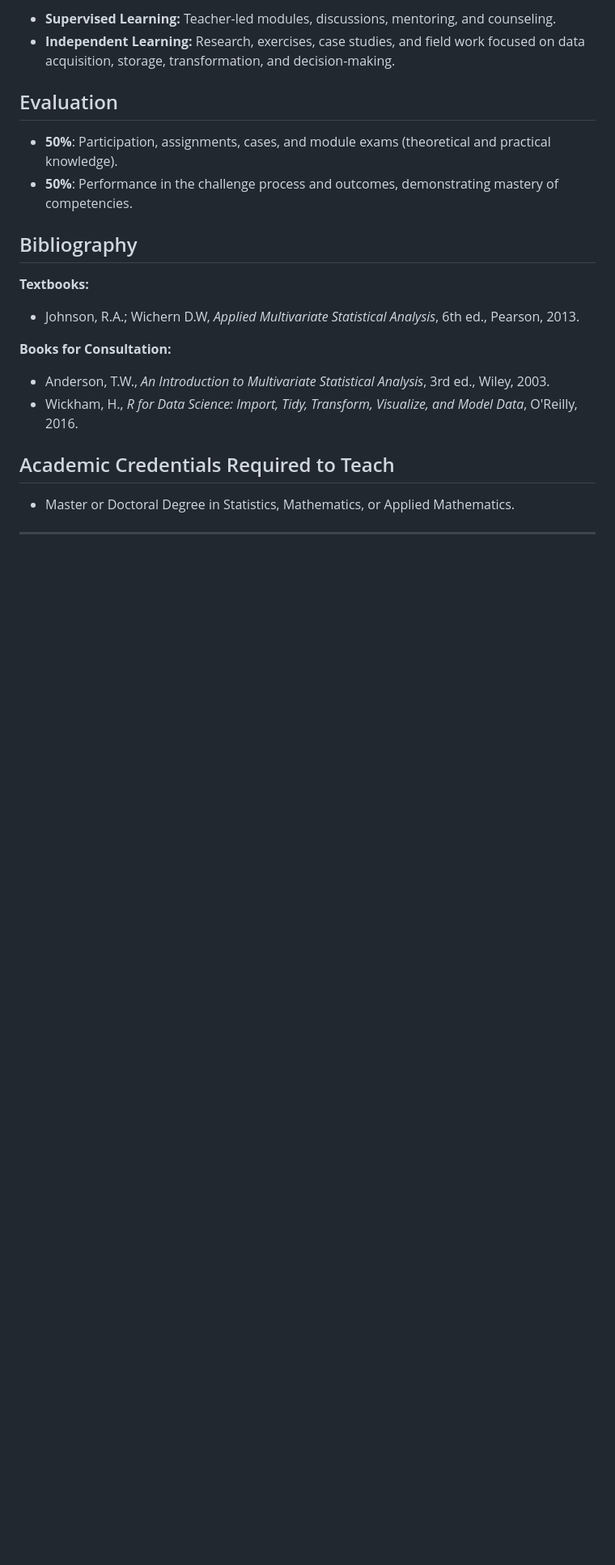
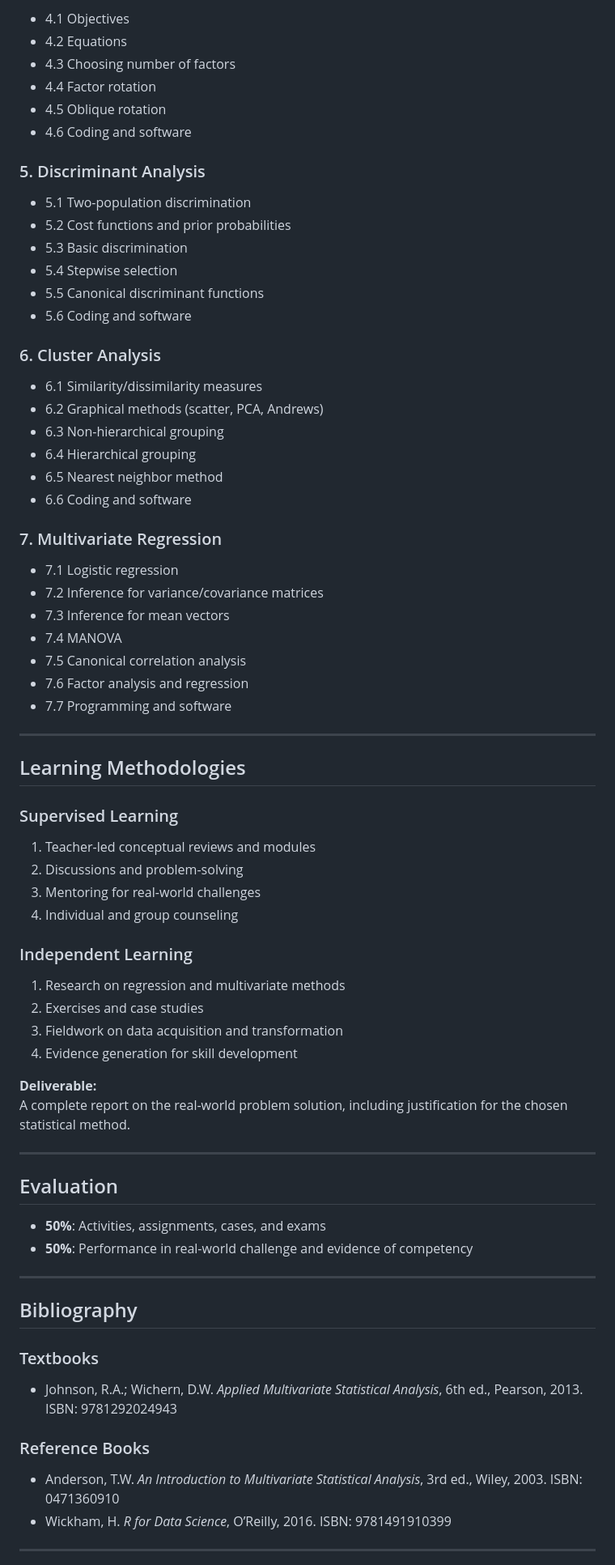
Before and after one commit to julihocc/tec-ma2003b-public, a Markdown page: README.md, the part around one of its changes. Shown at 81% size. Drawn GitHub-style; blank space fills up the shorter version.

```diff
--- a/README.md
+++ b/README.md
@@ -54,24 +77,79 @@ Upon completion, students will be able to:
 
-- **Supervised Learning:** Teacher-led modules, discussions, mentoring, and counseling.
-- **Independent Learning:** Research, exercises, case studies, and field work focused on data acquisition, storage, transformation, and decision-making.
+- 4.1 Objectives
+- 4.2 Equations
+- 4.3 Choosing number of factors
+- 4.4 Factor rotation
+- 4.5 Oblique rotation
+- 4.6 Coding and software
+
+### 5. Discriminant Analysis
+
+- 5.1 Two-population discrimination
+- 5.2 Cost functions and prior probabilities
+- 5.3 Basic discrimination
+- 5.4 Stepwise selection
+- 5.5 Canonical discriminant functions
+- 5.6 Coding and software
+
+### 6. Cluster Analysis
+
+- 6.1 Similarity/dissimilarity measures
+- 6.2 Graphical methods (scatter, PCA, Andrews)
+- 6.3 Non-hierarchical grouping
+- 6.4 Hierarchical grouping
+- 6.5 Nearest neighbor method
+- 6.6 Coding and software
+
+### 7. Multivariate Regression
+
+- 7.1 Logistic regression
+- 7.2 Inference for variance/covariance matrices
+- 7.3 Inference for mean vectors
+- 7.4 MANOVA
+- 7.5 Canonical correlation analysis
+- 7.6 Factor analysis and regression
+- 7.7 Programming and software
+
+---
+
+## Learning Methodologies
+
+### Supervised Learning
+
+1. Teacher-led conceptual reviews and modules
+2. Discussions and problem-solving
+3. Mentoring for real-world challenges
+4. Individual and group counseling
+
+### Independent Learning
+
+1. Research on regression and multivariate methods
+2. Exercises and case studies
+3. Fieldwork on data acquisition and transformation
+4. Evidence generation for skill development
+
+**Deliverable:**
+A complete report on the real-world problem solution, including justification for the chosen statistical method.
+
+---
 
 ## Evaluation
 
-- **50%**: Participation, assignments, cases, and module exams (theoretical and practical knowledge).
-- **50%**: Performance in the challenge process and outcomes, demonstrating mastery of competencies.
+- **50%**: Activities, assignments, cases, and exams
+- **50%**: Performance in real-world challenge and evidence of competency
+
+---
 
 ## Bibliography
 
-**Textbooks:**
-- Johnson, R.A.; Wichern D.W, *Applied Multivariate Statistical Analysis*, 6th ed., Pearson, 2013.
+### Textbooks
 
-**Books for Consultation:**
-- Anderson, T.W., *An Introduction to Multivariate Statistical Analysis*, 3rd ed., Wiley, 2003.
-- Wickham, H., *R for Data Science: Import, Tidy, Transform, Visualize, and Model Data*, O'Reilly, 2016.
+- Johnson, R.A.; Wichern, D.W. *Applied Multivariate Statistical Analysis*, 6th ed., Pearson, 2013. ISBN: 9781292024943
 
-## Academic Credentials Required to Teach
+### Reference Books
 
-- Master or Doctoral Degree in Statistics, Mathematics, or Applied Mathematics.
+- Anderson, T.W. *An Introduction to Multivariate Statistical Analysis*, 3rd ed., Wiley, 2003. ISBN: 0471360910
+- Wickham, H. *R for Data Science*, O’Reilly, 2016. ISBN: 9781491910399
 
 ---
 
```
Also changed, not shown: other parts of README.md (+64 -34 lines).
